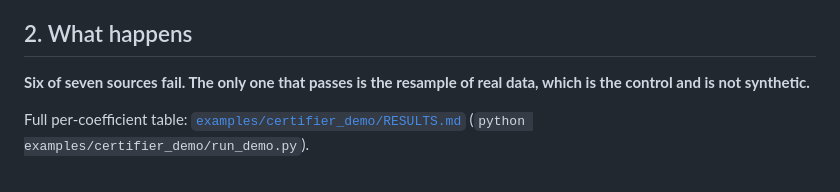
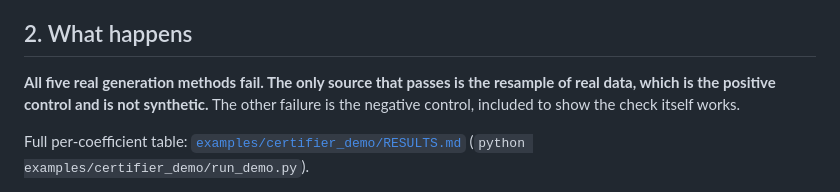
Before and after one commit to uz0000/regen-synth, a Markdown page: FINDINGS.md, the part around the change. Rendered like a GitHub page.

```diff
--- a/FINDINGS.md
+++ b/FINDINGS.md
@@ -46,8 +46,9 @@ answers rather than the same answer measured twice.
 
 ## 2. What happens
 
-**Six of seven sources fail. The only one that passes is the resample of real
-data, which is the control and is not synthetic.**
+**All five real generation methods fail. The only source that passes is the
+resample of real data, which is the positive control and is not synthetic.** The
+other failure is the negative control, included to show the check itself works.
 
 Full per-coefficient table: [`examples/certifier_demo/RESULTS.md`](examples/certifier_demo/RESULTS.md)
 (`python examples/certifier_demo/run_demo.py`).
```
Also changed, not shown: README.md (+48 -13 lines).
